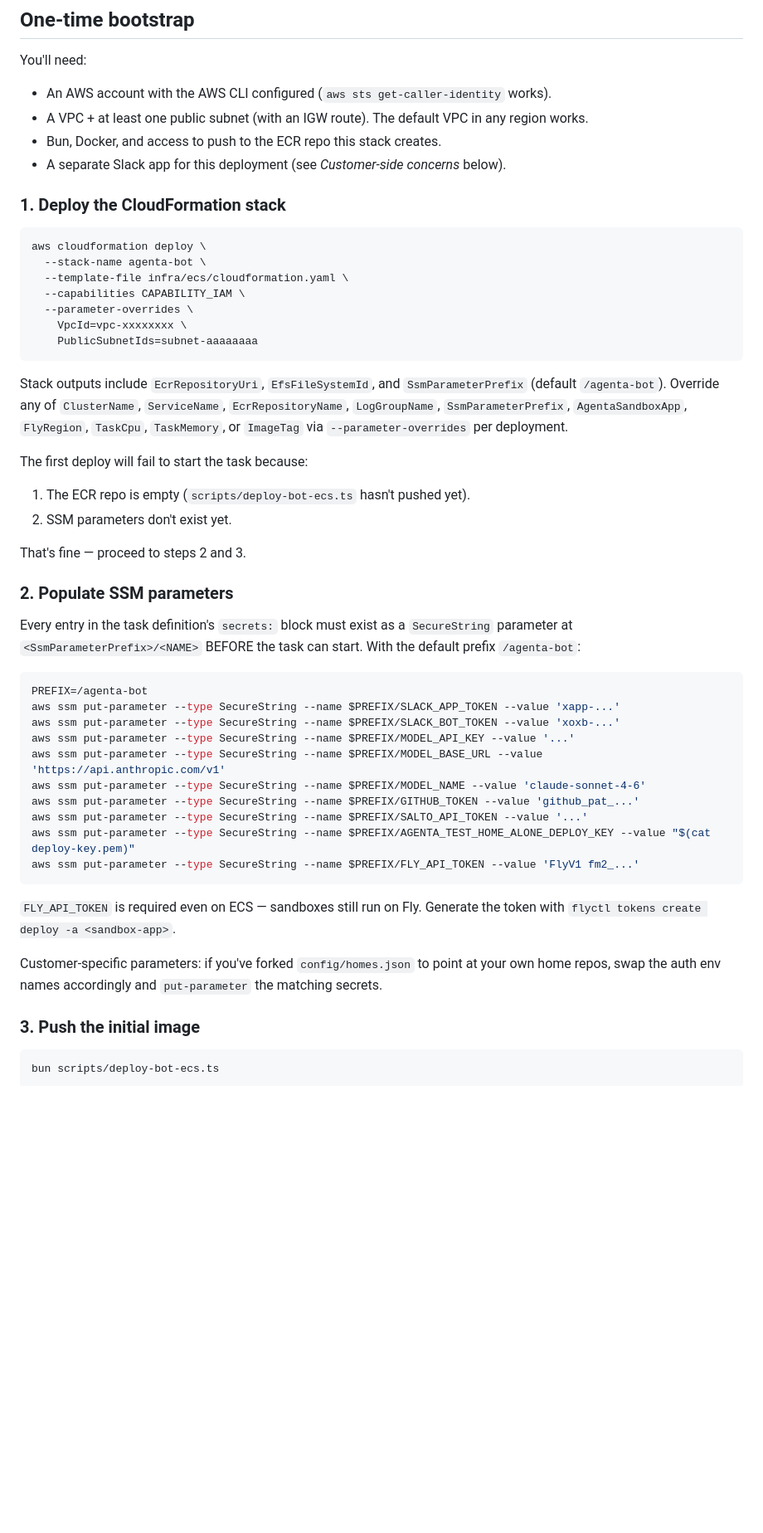
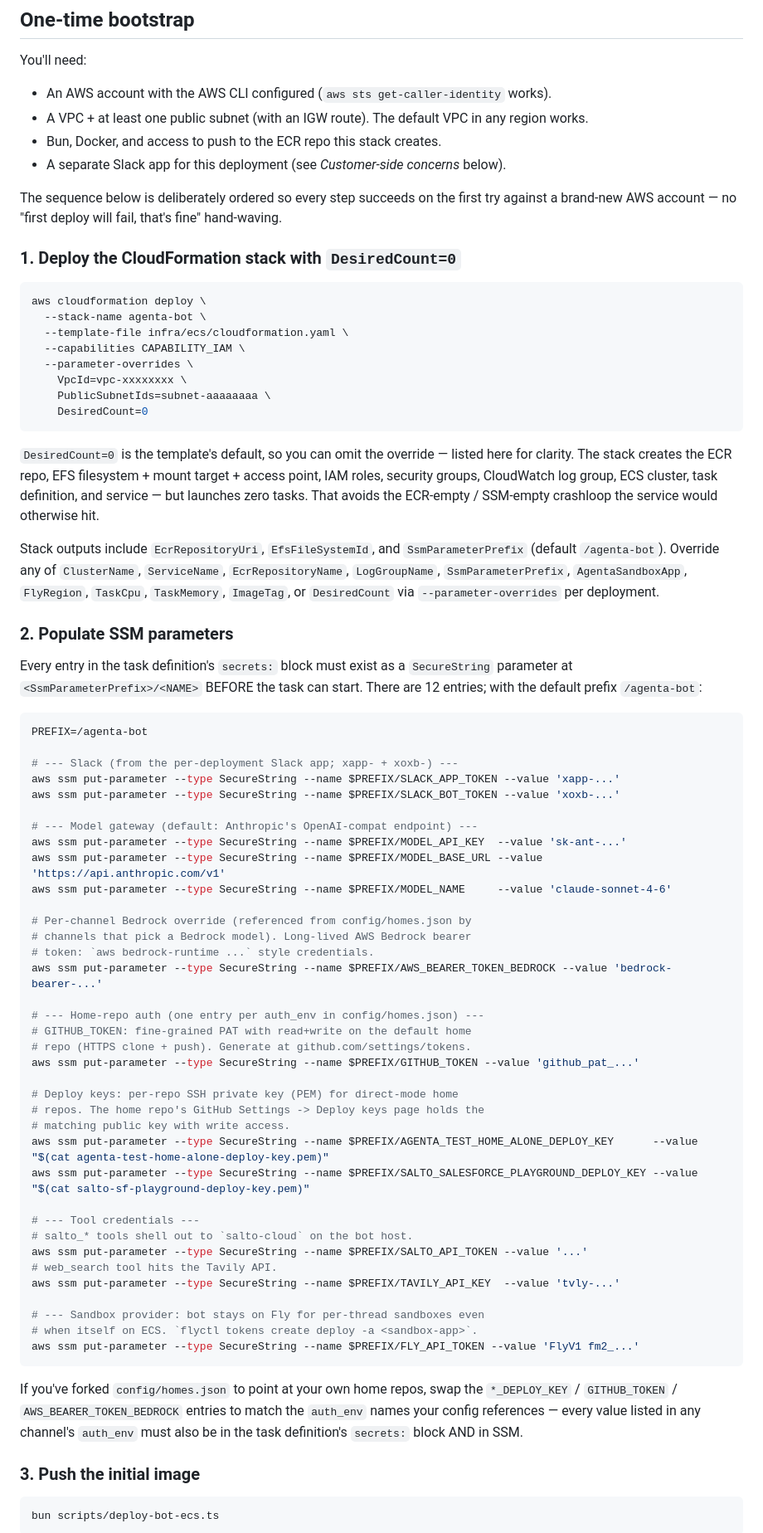
Before and after one commit to eladb/agenta, a Markdown page: infra/ecs/README.md, the part around one of its changes. Shown at 83% size. GitHub-like rendering; blank space fills up the shorter version.

Commit message:
docs(ecs): rewrite README bootstrap to the working sequence (#211)
The previous README admitted "the first deploy will fail to start the
task because..."; with DesiredCount=0 default + always-push-:latest in
the deploy script + all 12 secrets in the template, that's no longer
true. Rewrote the One-time bootstrap and Populate SSM parameters
sections to a clean four-step sequence:

  1. `aws cloudformation deploy ... DesiredCount=0` (clean apply,
     0 tasks).
  2. `aws ssm put-parameter` for all 12 secrets (each listed with
     example value source).
  3. `bun scripts/deploy-bot-ecs.ts` (now pushes both SHA + :latest).
  4. `aws ecs update-service --desired-count 1` (or re-deploy CFN
     with DesiredCount=1).

Co-Authored-By: Claude Opus 4.7 (1M context) <noreply@anthropic.com>

````diff
--- a/infra/ecs/README.md
+++ b/infra/ecs/README.md
@@ -18,7 +18,9 @@ You'll need:
 - Bun, Docker, and access to push to the ECR repo this stack creates.
 - A separate Slack app for this deployment (see _Customer-side concerns_ below).
 
-### 1. Deploy the CloudFormation stack
+The sequence below is deliberately ordered so every step succeeds on the first try against a brand-new AWS account — no "first deploy will fail, that's fine" hand-waving.
+
+### 1. Deploy the CloudFormation stack with `DesiredCount=0`
 
 ```sh
 aws cloudformation deploy \
@@ -27,38 +29,58 @@ aws cloudformation deploy \
   --capabilities CAPABILITY_IAM \
   --parameter-overrides \
     VpcId=vpc-xxxxxxxx \
-    PublicSubnetIds=subnet-aaaaaaaa
+    PublicSubnetIds=subnet-aaaaaaaa \
+    DesiredCount=0
 ```
 
-Stack outputs include `EcrRepositoryUri`, `EfsFileSystemId`, and `SsmParameterPrefix` (default `/agenta-bot`). Override any of `ClusterName`, `ServiceName`, `EcrRepositoryName`, `LogGroupName`, `SsmParameterPrefix`, `AgentaSandboxApp`, `FlyRegion`, `TaskCpu`, `TaskMemory`, or `ImageTag` via `--parameter-overrides` per deployment.
+`DesiredCount=0` is the template's default, so you can omit the override — listed here for clarity. The stack creates the ECR repo, EFS filesystem + mount target + access point, IAM roles, security groups, CloudWatch log group, ECS cluster, task definition, and service — but launches zero tasks. That avoids the ECR-empty / SSM-empty crashloop the service would otherwise hit.
 
-The first deploy will fail to start the task because:
-
-1. The ECR repo is empty (`scripts/deploy-bot-ecs.ts` hasn't pushed yet).
-2. SSM parameters don't exist yet.
-
-That's fine — proceed to steps 2 and 3.
+Stack outputs include `EcrRepositoryUri`, `EfsFileSystemId`, and `SsmParameterPrefix` (default `/agenta-bot`). Override any of `ClusterName`, `ServiceName`, `EcrRepositoryName`, `LogGroupName`, `SsmParameterPrefix`, `AgentaSandboxApp`, `FlyRegion`, `TaskCpu`, `TaskMemory`, `ImageTag`, or `DesiredCount` via `--parameter-overrides` per deployment.
 
 ### 2. Populate SSM parameters
 
-Every entry in the task definition's `secrets:` block must exist as a `SecureString` parameter at `<SsmParameterPrefix>/<NAME>` BEFORE the task can start. With the default prefix `/agenta-bot`:
+Every entry in the task definition's `secrets:` block must exist as a `SecureString` parameter at `<SsmParameterPrefix>/<NAME>` BEFORE the task can start. There are 12 entries; with the default prefix `/agenta-bot`:
 
 ```sh
 PREFIX=/agenta-bot
+
+# --- Slack (from the per-deployment Slack app; xapp- + xoxb-) ---
 aws ssm put-parameter --type SecureString --name $PREFIX/SLACK_APP_TOKEN --value 'xapp-...'
 aws ssm put-parameter --type SecureString --name $PREFIX/SLACK_BOT_TOKEN --value 'xoxb-...'
-aws ssm put-parameter --type SecureString --name $PREFIX/MODEL_API_KEY --value '...'
+
+# --- Model gateway (default: Anthropic's OpenAI-compat endpoint) ---
+aws ssm put-parameter --type SecureString --name $PREFIX/MODEL_API_KEY  --value 'sk-ant-...'
 aws ssm put-parameter --type SecureString --name $PREFIX/MODEL_BASE_URL --value 'https://api.anthropic.com/v1'
-aws ssm put-parameter --type SecureString --name $PREFIX/MODEL_NAME --value 'claude-sonnet-4-6'
+aws ssm put-parameter --type SecureString --name $PREFIX/MODEL_NAME     --value 'claude-sonnet-4-6'
+
+# Per-channel Bedrock override (referenced from config/homes.json by
+# channels that pick a Bedrock model). Long-lived AWS Bedrock bearer
+# token: `aws bedrock-runtime ...` style credentials.
+aws ssm put-parameter --type SecureString --name $PREFIX/AWS_BEARER_TOKEN_BEDROCK --value 'bedrock-bearer-...'
+
+# --- Home-repo auth (one entry per auth_env in config/homes.json) ---
+# GITHUB_TOKEN: fine-grained PAT with read+write on the default home
+# repo (HTTPS clone + push). Generate at github.com/settings/tokens.
 aws ssm put-parameter --type SecureString --name $PREFIX/GITHUB_TOKEN --value 'github_pat_...'
+
+# Deploy keys: per-repo SSH private key (PEM) for direct-mode home
+# repos. The home repo's GitHub Settings -> Deploy keys page holds the
+# matching public key with write access.
+aws ssm put-parameter --type SecureString --name $PREFIX/AGENTA_TEST_HOME_ALONE_DEPLOY_KEY      --value "$(cat agenta-test-home-alone-deploy-key.pem)"
+aws ssm put-parameter --type SecureString --name $PREFIX/SALTO_SALESFORCE_PLAYGROUND_DEPLOY_KEY --value "$(cat salto-sf-playground-deploy-key.pem)"
+
+# --- Tool credentials ---
+# salto_* tools shell out to `salto-cloud` on the bot host.
 aws ssm put-parameter --type SecureString --name $PREFIX/SALTO_API_TOKEN --value '...'
-aws ssm put-parameter --type SecureString --name $PREFIX/AGENTA_TEST_HOME_ALONE_DEPLOY_KEY --value "$(cat deploy-key.pem)"
+# web_search tool hits the Tavily API.
+aws ssm put-parameter --type SecureString --name $PREFIX/TAVILY_API_KEY  --value 'tvly-...'
+
+# --- Sandbox provider: bot stays on Fly for per-thread sandboxes even
+# when itself on ECS. `flyctl tokens create deploy -a <sandbox-app>`.
 aws ssm put-parameter --type SecureString --name $PREFIX/FLY_API_TOKEN --value 'FlyV1 fm2_...'
 ```
 
-`FLY_API_TOKEN` is required even on ECS — sandboxes still run on Fly. Generate the token with `flyctl tokens create deploy -a <sandbox-app>`.
-
-Customer-specific parameters: if you've forked `config/homes.json` to point at your own home repos, swap the auth env names accordingly and `put-parameter` the matching secrets.
+If you've forked `config/homes.json` to point at your own home repos, swap the `*_DEPLOY_KEY` / `GITHUB_TOKEN` / `AWS_BEARER_TOKEN_BEDROCK` entries to match the `auth_env` names your config references — every value listed in any channel's `auth_env` must also be in the task definition's `secrets:` block AND in SSM.
 
 ### 3. Push the initial image
 
````
Also changed, not shown: other parts of infra/ecs/README.md (+25 -1 lines).
